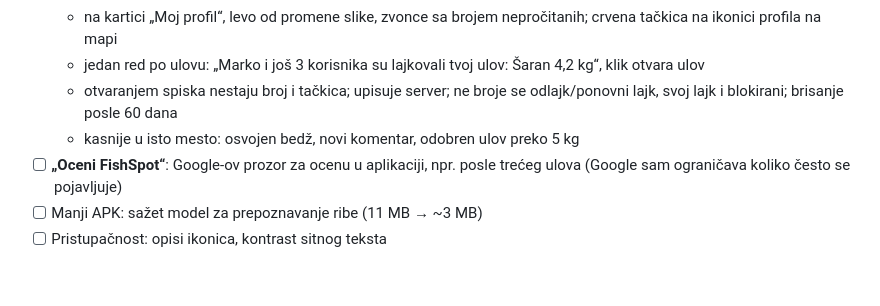
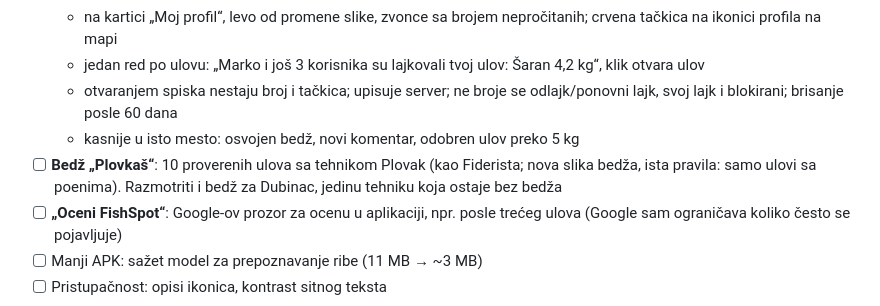
Before and after one commit to zezus03/FishSpot, a Markdown page: PLAN.md, the part around the change. GitHub-like rendering; blank space fills up the shorter version.

Commit message:
Plan 1.1: bedz za 10 ulova na plovak

```diff
--- a/PLAN.md
+++ b/PLAN.md
@@ -28,6 +28,7 @@ Poverenje i moderacija, pre razgovora sa jezerima i sponzorima.
   - jedan red po ulovu: „Marko i još 3 korisnika su lajkovali tvoj ulov: Šaran 4,2 kg“, klik otvara ulov
   - otvaranjem spiska nestaju broj i tačkica; upisuje server; ne broje se odlajk/ponovni lajk, svoj lajk i blokirani; brisanje posle 60 dana
   - kasnije u isto mesto: osvojen bedž, novi komentar, odobren ulov preko 5 kg
+- [ ] **Bedž „Plovkaš“**: 10 proverenih ulova sa tehnikom Plovak (kao Fiderista; nova slika bedža, ista pravila: samo ulovi sa poenima). Razmotriti i bedž za Dubinac, jedinu tehniku koja ostaje bez bedža
 - [ ] **„Oceni FishSpot“**: Google-ov prozor za ocenu u aplikaciji, npr. posle trećeg ulova (Google sam ograničava koliko često se pojavljuje)
 - [ ] Manji APK: sažet model za prepoznavanje ribe (11 MB → ~3 MB)
 - [ ] Pristupačnost: opisi ikonica, kontrast sitnog teksta
```
